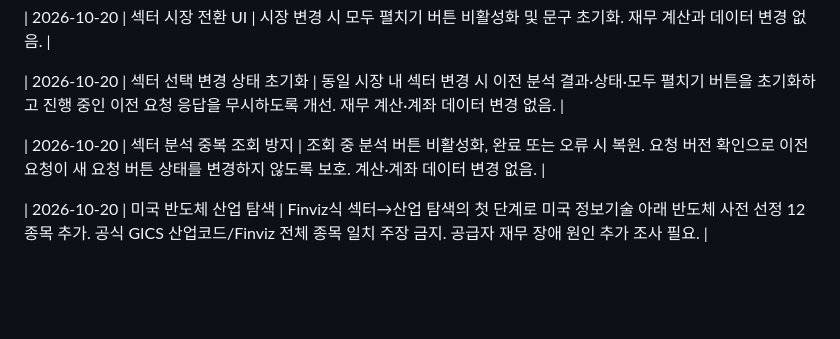
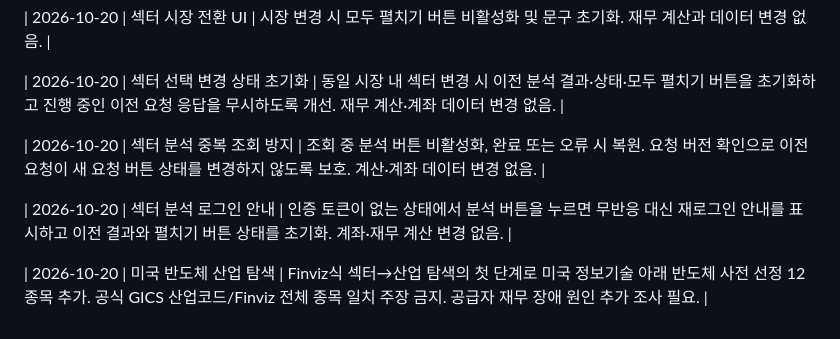
Before and after one commit to taewook-3196/RetirementPortfolio, a Markdown page: PLAN.md, the part around the change. Drawn GitHub-style; blank space fills up the shorter version.

```diff
--- a/PLAN.md
+++ b/PLAN.md
@@ -280,4 +280,6 @@
 
 | 2026-10-20 | 섹터 분석 중복 조회 방지 | 조회 중 분석 버튼 비활성화, 완료 또는 오류 시 복원. 요청 버전 확인으로 이전 요청이 새 요청 버튼 상태를 변경하지 않도록 보호. 계산·계좌 데이터 변경 없음. |
 
+| 2026-10-20 | 섹터 분석 로그인 안내 | 인증 토큰이 없는 상태에서 분석 버튼을 누르면 무반응 대신 재로그인 안내를 표시하고 이전 결과와 펼치기 버튼 상태를 초기화. 계좌·재무 계산 변경 없음. |
+
 | 2026-10-20 | 미국 반도체 산업 탐색 | Finviz식 섹터→산업 탐색의 첫 단계로 미국 정보기술 아래 반도체 사전 선정 12종목 추가. 공식 GICS 산업코드/Finviz 전체 종목 일치 주장 금지. 공급자 재무 장애 원인 추가 조사 필요. |
```
